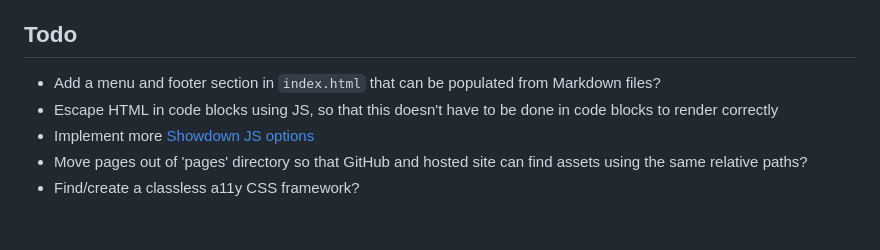
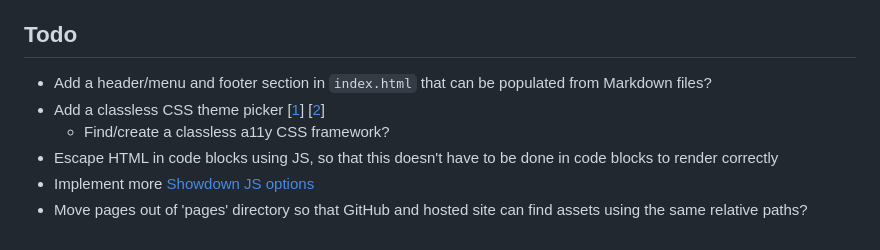
Before and after one commit to dandalpiaz/markdown-pages.js, a Markdown page: README.md, the part around the change. Rendered like a GitHub page.

```diff
--- a/README.md
+++ b/README.md
@@ -119,8 +119,9 @@ my_function()
 
 ## Todo
 
-- Add a menu and footer section in `index.html` that can be populated from Markdown files?
+- Add a header/menu and footer section in `index.html` that can be populated from Markdown files?
+- Add a classless CSS theme picker [[1](https://github.com/dohliam/dropin-minimal-css)] [[2](https://github.com/dandalpiaz/classless-css-picker)]
+  - Find/create a classless a11y CSS framework?
 - Escape HTML in code blocks using JS, so that this doesn't have to be done in code blocks to render correctly
 - Implement more [Showdown JS options](https://github.com/showdownjs/showdown/wiki/Showdown-Options)
 - Move pages out of 'pages' directory so that GitHub and hosted site can find assets using the same relative paths?
-- Find/create a classless a11y CSS framework?
```
